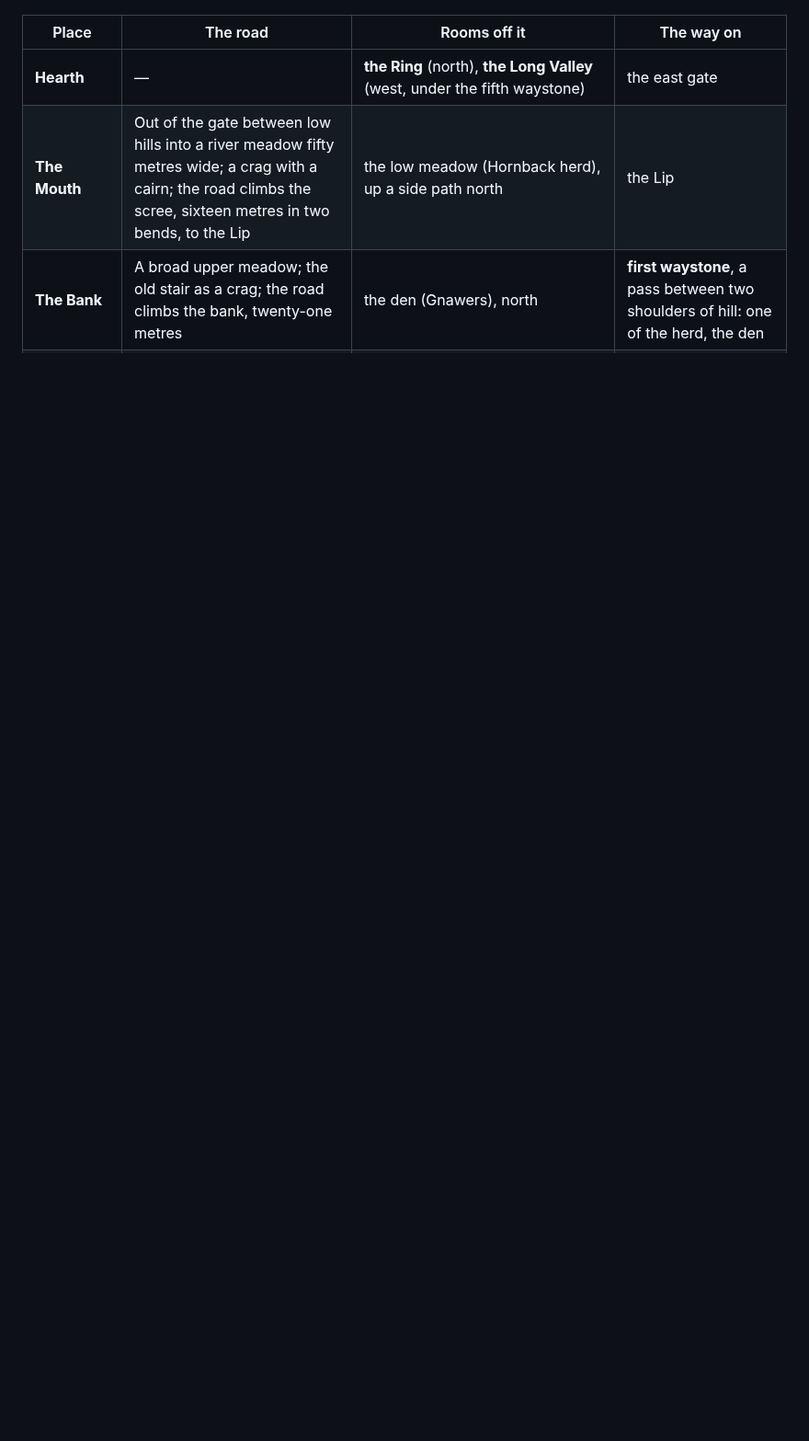
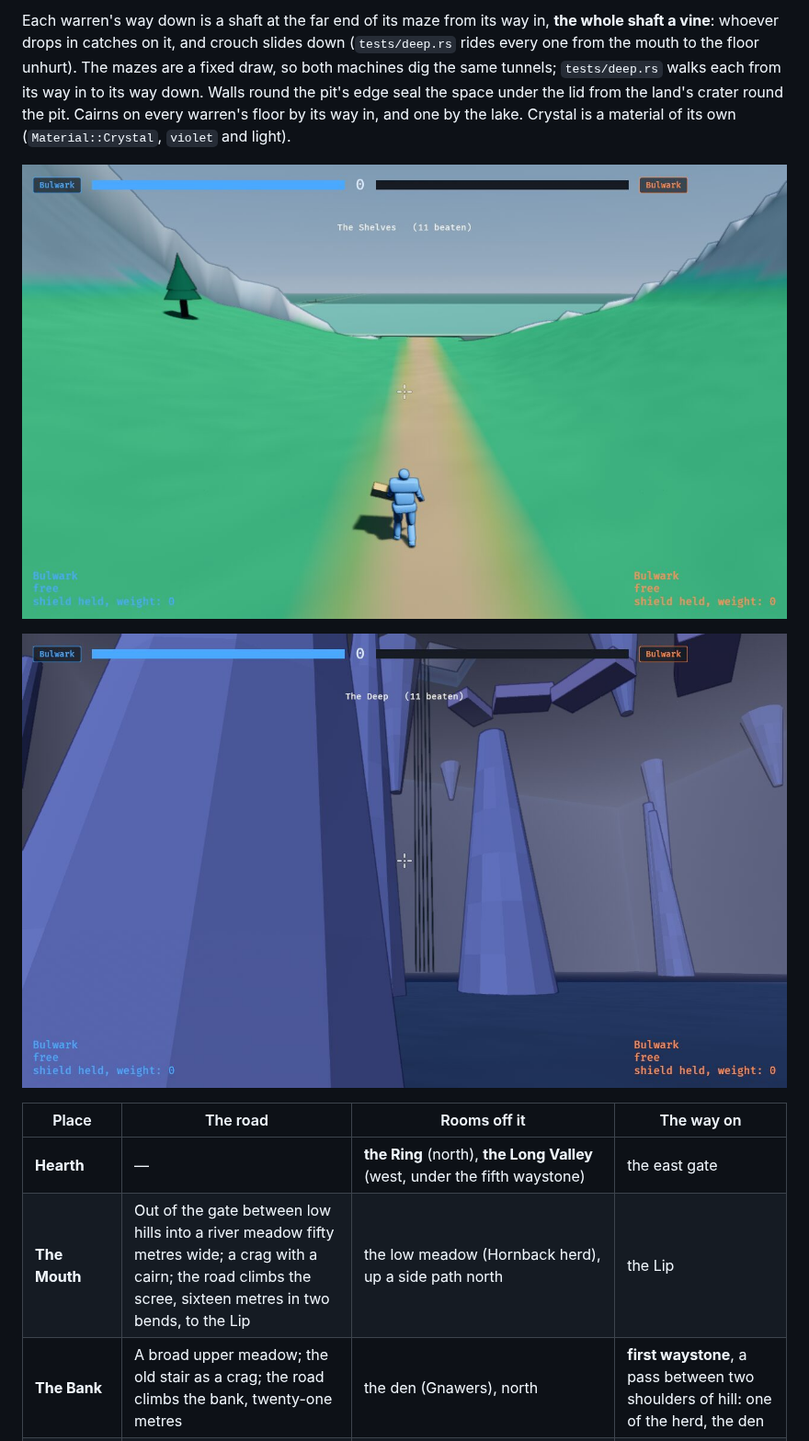
Before and after one commit to michaelenew/video-game, a Markdown page: docs/design/valley.md, the part around one of its changes. Shown at 92% size. Drawn GitHub-style; pictures changed too: docs/design/gallery/valley-deep-caverns.jpg (added), docs/design/gallery/valley-deep-the-way-in.jpg (added); blank space fills up the shorter version.

```diff
--- a/docs/design/valley.md
+++ b/docs/design/valley.md
@@ -160,3 +181,15 @@ ruins wakes the Galewing (`tests/spire.rs`).
+Each warren's way down is a shaft at the far end of its maze from its way
+in, **the whole shaft a vine**: whoever drops in catches on it, and crouch
+slides down (`tests/deep.rs` rides every one from the mouth to the floor
+unhurt). The mazes are a fixed draw, so both machines dig the same tunnels;
+`tests/deep.rs` walks each from its way in to its way down. Walls round the
+pit's edge seal the space under the lid from the land's crater round the pit.
+Cairns on every warren's floor by its way in, and one by the lake. Crystal is
+a material of its own (`Material::Crystal`, `violet` and light).
+
+![The way in: the path from the Shelves to the Deep's lid](gallery/valley-deep-the-way-in.jpg)
+
+![The Caverns](gallery/valley-deep-caverns.jpg)
 
 | Place | The road | Rooms off it | The way on |
 | --- | --- | --- | --- |
```
Also changed, not shown: other parts of docs/design/valley.md (+21 -0 lines), 17 other files.
